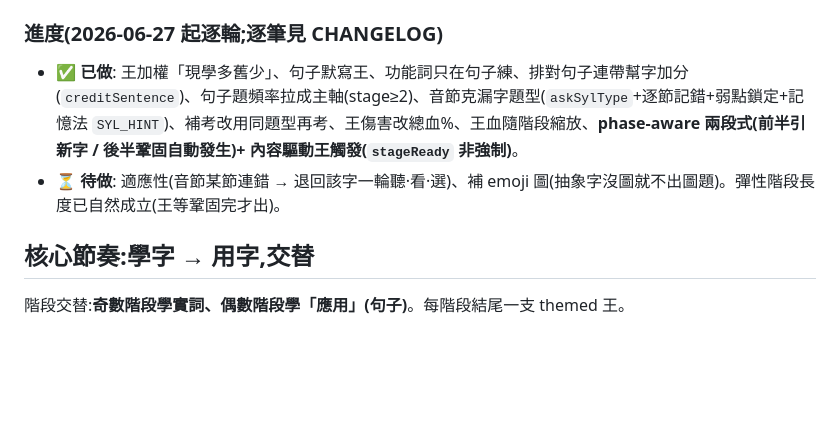
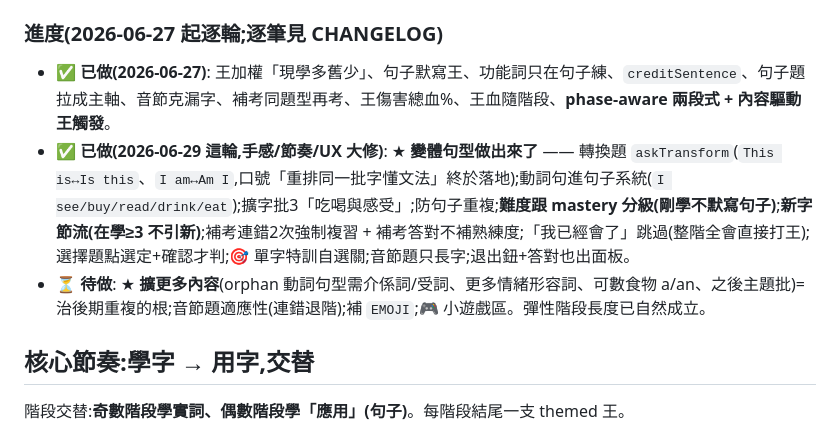
Before and after one commit to zxc02621948-sketch/english-game, a Markdown page: CURRICULUM.md, the part around the change. Drawn GitHub-style; blank space fills up the shorter version.

```diff
--- a/CURRICULUM.md
+++ b/CURRICULUM.md
@@ -22,8 +22,9 @@
 - is/am/a/my/this/I 沒乾淨的單獨意思(中文「是」= yes/is/am 會撞;「am 只跟 I 搭配」)→ **連教卡都不出**(批次解鎖自動標 taught)、**只在排詞造句裡學**,不出單獨認/拼題。意義交給 `teachPattern` + 句子;熟練度靠 `creditSentence` 連帶加分。
 
 ### 進度(2026-06-27 起逐輪;逐筆見 CHANGELOG)
-- ✅ **已做**: 王加權「現學多舊少」、句子默寫王、功能詞只在句子練、排對句子連帶幫字加分(`creditSentence`)、句子題頻率拉成主軸(stage≥2)、音節克漏字題型(`askSylType`+逐節記錯+弱點鎖定+記憶法 `SYL_HINT`)、補考改用同題型再考、王傷害改總血%、王血隨階段縮放、**phase-aware 兩段式(前半引新字 / 後半鞏固自動發生)+ 內容驅動王觸發(`stageReady` 非強制)**。
-- ⏳ **待做**: 適應性(音節某節連錯 → 退回該字一輪聽·看·選)、補 emoji 圖(抽象字沒圖就不出圖題)。彈性階段長度已自然成立(王等鞏固完才出)。
+- ✅ **已做(2026-06-27)**: 王加權「現學多舊少」、句子默寫王、功能詞只在句子練、`creditSentence`、句子題拉成主軸、音節克漏字、補考同題型再考、王傷害總血%、王血隨階段、**phase-aware 兩段式 + 內容驅動王觸發**。
+- ✅ **已做(2026-06-29 這輪,手感/節奏/UX 大修)**: ★ **變體句型做出來了** —— 轉換題 `askTransform`(`This is↔Is this`、`I am↔Am I`,口號「重排同一批字懂文法」終於落地);動詞句進句子系統(`I see/buy/read/drink/eat`);擴字批3「吃喝與感受」;防句子重複;**難度跟 mastery 分級(剛學不默寫句子)**;**新字節流(在學≥3 不引新)**;補考連錯2次強制複習 + 補考答對不補熟練度;「我已經會了」跳過(整階全會直接打王);選擇題點選定+確認才判;🎯 單字特訓自選關;音節題只長字;退出鈕+答對也出面板。
+- ⏳ **待做**: ★ **擴更多內容**(orphan 動詞句型需介係詞/受詞、更多情緒形容詞、可數食物 a/an、之後主題批)= 治後期重複的根;音節題適應性(連錯退階);補 `EMOJI`;🎮 小遊戲區。彈性階段長度已自然成立。
 
 ## 核心節奏:學字 → 用字,交替
 
```
Also changed, not shown: DESIGN_MASTERY.md (+23 -0 lines), HANDOFF.md (+14 -13 lines).
